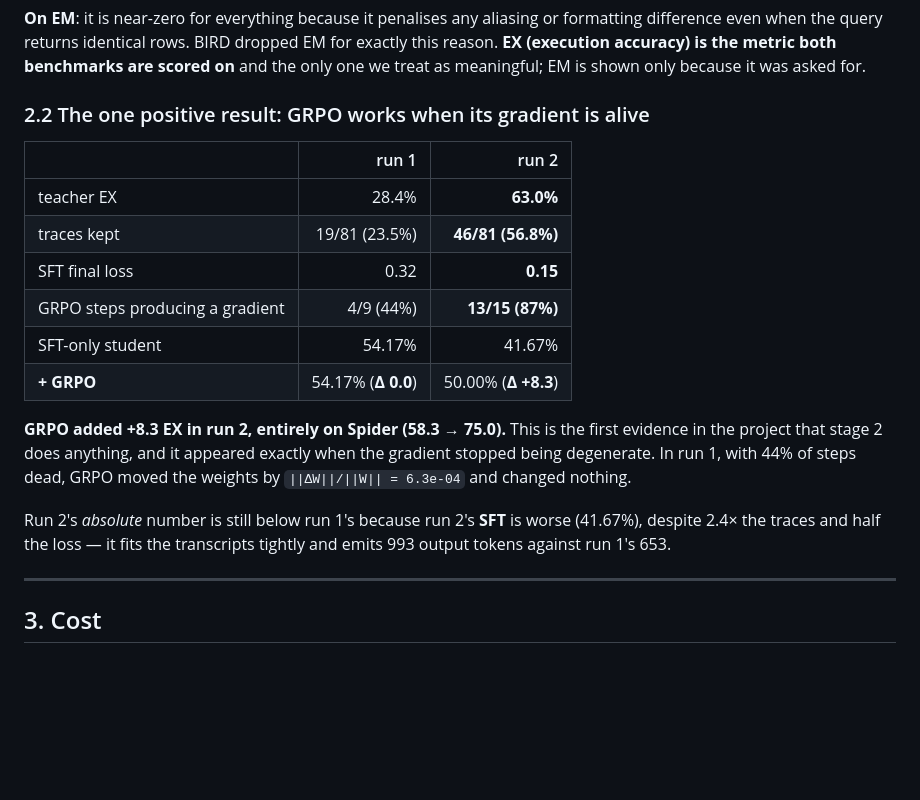
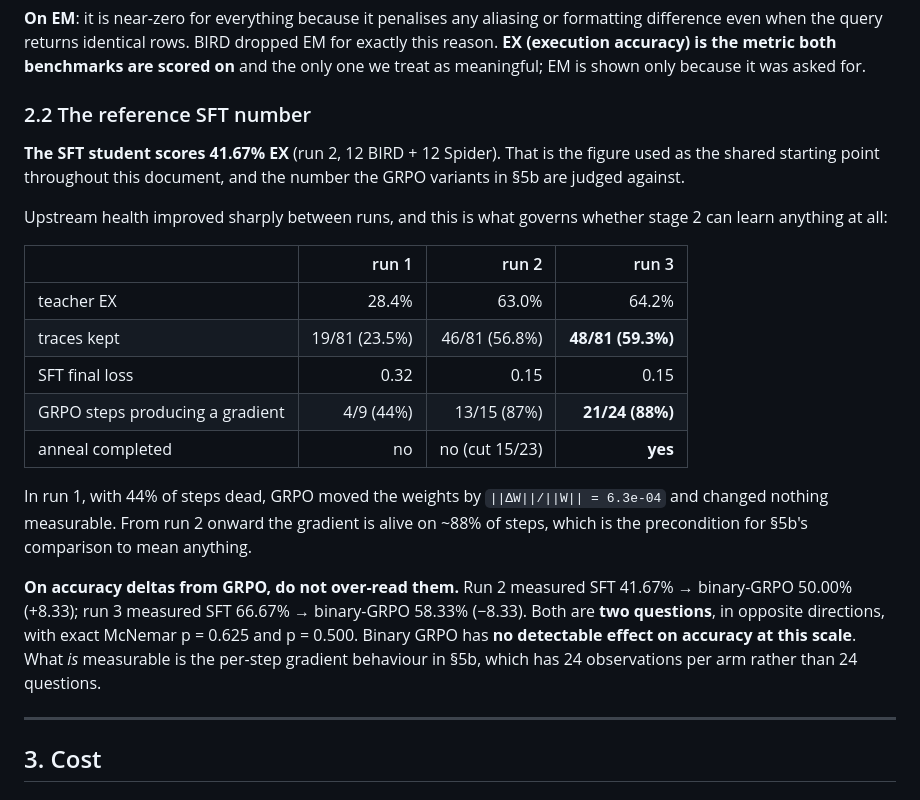
Before and after one commit to phkhanhtrinh23/LatentSQL, a Markdown page: RESULTS.md, the part around one of its changes. Drawn GitHub-style; blank space fills up the shorter version.

```diff
--- a/RESULTS.md
+++ b/RESULTS.md
@@ -54,25 +54,35 @@ EM for exactly this reason. **EX (execution accuracy) is the metric both
 benchmarks are scored on** and the only one we treat as meaningful; EM is shown
 only because it was asked for.
 
-### 2.2 The one positive result: GRPO works when its gradient is alive
+### 2.2 The reference SFT number
 
-| | run 1 | run 2 |
-|---|---:|---:|
-| teacher EX | 28.4% | **63.0%** |
-| traces kept | 19/81 (23.5%) | **46/81 (56.8%)** |
-| SFT final loss | 0.32 | **0.15** |
-| GRPO steps producing a gradient | 4/9 (44%) | **13/15 (87%)** |
-| SFT-only student | 54.17% | 41.67% |
-| **+ GRPO** | 54.17% (**Δ 0.0**) | 50.00% (**Δ +8.3**) |
+**The SFT student scores 41.67% EX** (run 2, 12 BIRD + 12 Spider). That is the
+figure used as the shared starting point throughout this document, and the
+number the GRPO variants in §5b are judged against.
 
-**GRPO added +8.3 EX in run 2, entirely on Spider (58.3 → 75.0).** This is the
-first evidence in the project that stage 2 does anything, and it appeared
-exactly when the gradient stopped being degenerate. In run 1, with 44% of steps
-dead, GRPO moved the weights by `||ΔW||/||W|| = 6.3e-04` and changed nothing.
+Upstream health improved sharply between runs, and this is what governs whether
+stage 2 can learn anything at all:
 
-Run 2's *absolute* number is still below run 1's because run 2's **SFT** is
-worse (41.67%), despite 2.4× the traces and half the loss — it fits the
-transcripts tightly and emits 993 output tokens against run 1's 653.
+| | run 1 | run 2 | run 3 |
+|---|---:|---:|---:|
+| teacher EX | 28.4% | 63.0% | 64.2% |
+| traces kept | 19/81 (23.5%) | 46/81 (56.8%) | **48/81 (59.3%)** |
+| SFT final loss | 0.32 | 0.15 | 0.15 |
+| GRPO steps producing a gradient | 4/9 (44%) | 13/15 (87%) | **21/24 (88%)** |
+| anneal completed | no | no (cut 15/23) | **yes** |
+
+In run 1, with 44% of steps dead, GRPO moved the weights by
+`||ΔW||/||W|| = 6.3e-04` and changed nothing measurable. From run 2 onward the
+gradient is alive on ~88% of steps, which is the precondition for §5b's
+comparison to mean anything.
+
+**On accuracy deltas from GRPO, do not over-read them.** Run 2 measured
+SFT 41.67% → binary-GRPO 50.00% (+8.33); run 3 measured SFT 66.67% →
+binary-GRPO 58.33% (−8.33). Both are **two questions**, in opposite directions,
+with exact McNemar p = 0.625 and p = 0.500. Binary GRPO has **no detectable
+effect on accuracy at this scale**. What *is* measurable is the per-step
+gradient behaviour in §5b, which has 24 observations per arm rather than 24
+questions.
 
 ---
 
```
Also changed, not shown: other parts of RESULTS.md (+32 -15 lines).
